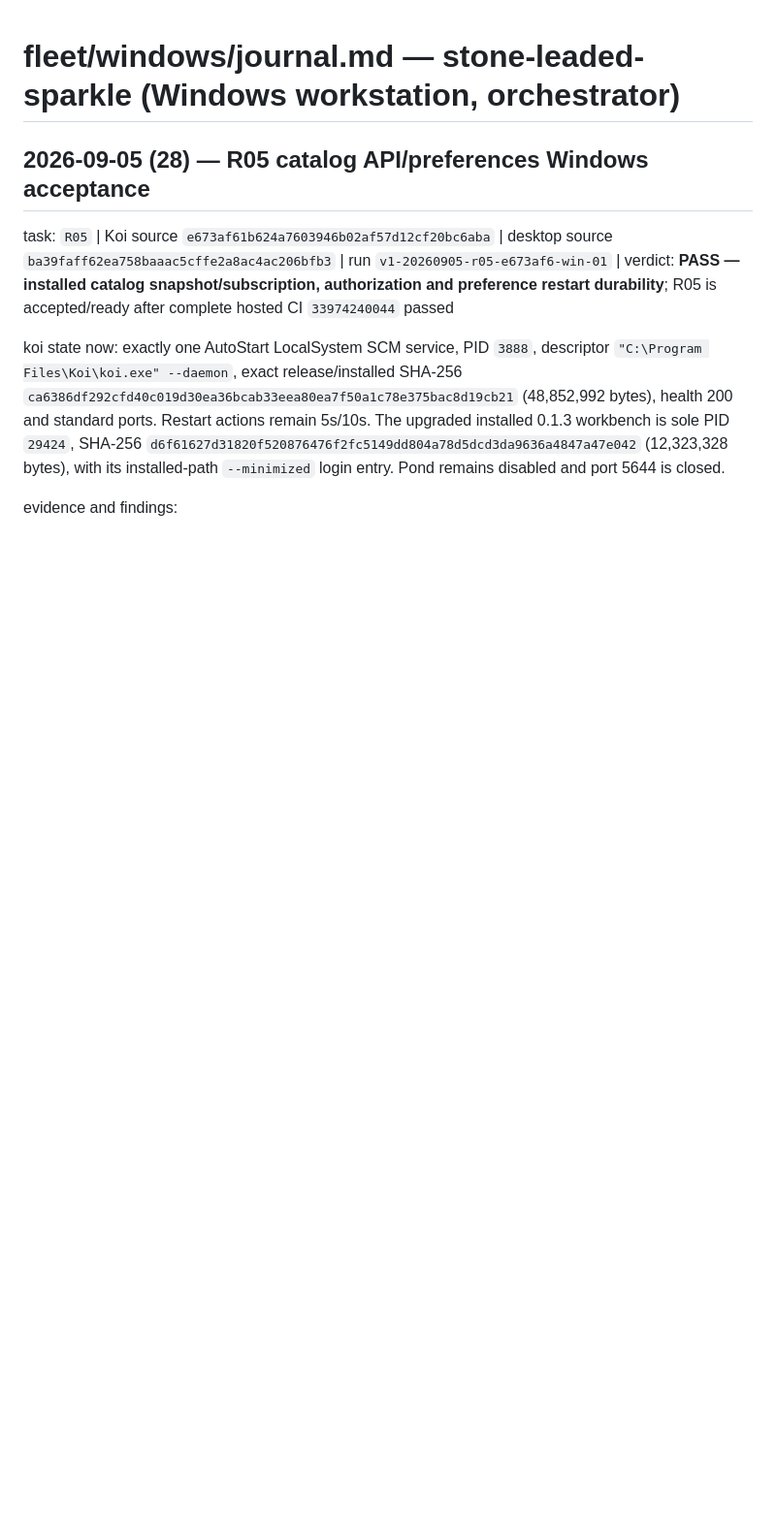
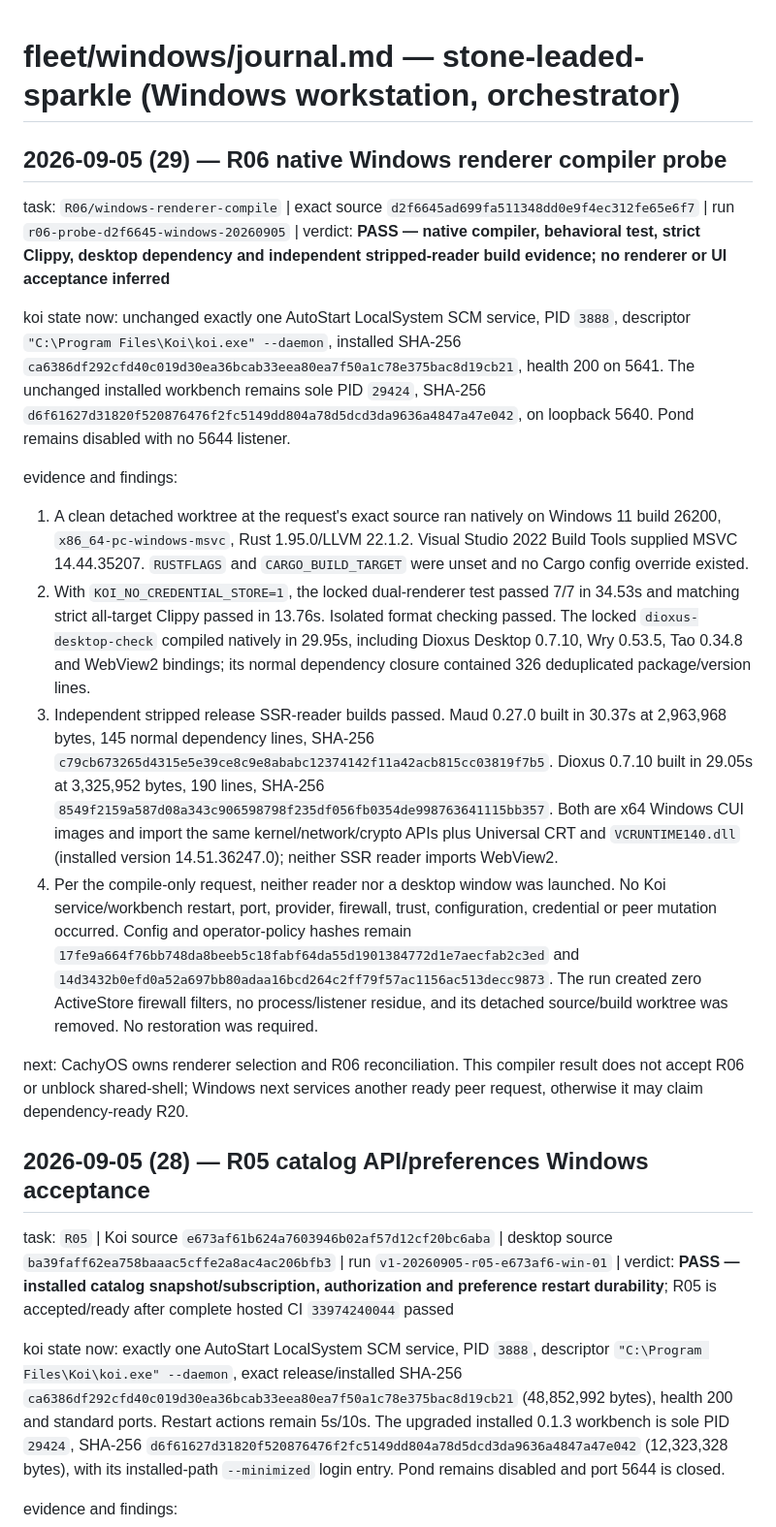
Before and after one commit to sylin-org/koi, a Markdown page: fleet/windows/journal.md, the part around the change. Shown at 97% size. Drawn GitHub-style; blank space fills up the shorter version.

Commit message:
fleet: complete R06 Windows renderer probe

```diff
--- a/fleet/windows/journal.md
+++ b/fleet/windows/journal.md
@@ -1,4 +1,50 @@
 # fleet/windows/journal.md — stone-leaded-sparkle (Windows workstation, orchestrator)
+
+## 2026-09-05 (29) — R06 native Windows renderer compiler probe
+
+task: `R06/windows-renderer-compile` | exact source
+`d2f6645ad699fa511348dd0e9f4ec312fe65e6f7` | run
+`r06-probe-d2f6645-windows-20260905` | verdict: **PASS — native compiler,
+behavioral test, strict Clippy, desktop dependency and independent stripped-reader
+build evidence; no renderer or UI acceptance inferred**
+
+koi state now: unchanged exactly one AutoStart LocalSystem SCM service, PID `3888`,
+descriptor `"C:\Program Files\Koi\koi.exe" --daemon`, installed SHA-256
+`ca6386df292cfd40c019d30ea36bcab33eea80ea7f50a1c78e375bac8d19cb21`,
+health 200 on 5641. The unchanged installed workbench remains sole PID `29424`,
+SHA-256 `d6f61627d31820f520876476f2fc5149dd804a78d5dcd3da9636a4847a47e042`,
+on loopback 5640. Pond remains disabled with no 5644 listener.
+
+evidence and findings:
+
+1. A clean detached worktree at the request's exact source ran natively on Windows
+   11 build 26200, `x86_64-pc-windows-msvc`, Rust 1.95.0/LLVM 22.1.2. Visual Studio
+   2022 Build Tools supplied MSVC 14.44.35207. `RUSTFLAGS` and
+   `CARGO_BUILD_TARGET` were unset and no Cargo config override existed.
+2. With `KOI_NO_CREDENTIAL_STORE=1`, the locked dual-renderer test passed 7/7 in
+   34.53s and matching strict all-target Clippy passed in 13.76s. Isolated format
+   checking passed. The locked `dioxus-desktop-check` compiled natively in 29.95s,
+   including Dioxus Desktop 0.7.10, Wry 0.53.5, Tao 0.34.8 and WebView2 bindings;
+   its normal dependency closure contained 326 deduplicated package/version lines.
+3. Independent stripped release SSR-reader builds passed. Maud 0.27.0 built in
+   30.37s at 2,963,968 bytes, 145 normal dependency lines, SHA-256
+   `c79cb673265d4315e5e39ce8c9e8ababc12374142f11a42acb815cc03819f7b5`.
+   Dioxus 0.7.10 built in 29.05s at 3,325,952 bytes, 190 lines, SHA-256
+   `8549f2159a587d08a343c906598798f235df056fb0354de998763641115bb357`.
+   Both are x64 Windows CUI images and import the same kernel/network/crypto APIs
+   plus Universal CRT and `VCRUNTIME140.dll` (installed version 14.51.36247.0);
+   neither SSR reader imports WebView2.
+4. Per the compile-only request, neither reader nor a desktop window was launched.
+   No Koi service/workbench restart, port, provider, firewall, trust, configuration,
+   credential or peer mutation occurred. Config and operator-policy hashes remain
+   `17fe9a664f76bb748da8beeb5c18fabf64da55d1901384772d1e7aecfab2c3ed`
+   and `14d3432b0efd0a52a697bb80adaa16bcd264c2ff79f57ac1156ac513decc9873`.
+   The run created zero ActiveStore firewall filters, no process/listener residue,
+   and its detached source/build worktree was removed. No restoration was required.
+
+next: CachyOS owns renderer selection and R06 reconciliation. This compiler result
+does not accept R06 or unblock shared-shell; Windows next services another ready peer
+request, otherwise it may claim dependency-ready R20.
 
 ## 2026-09-05 (28) — R05 catalog API/preferences Windows acceptance
 
```
Also changed, not shown: 1 other file.
